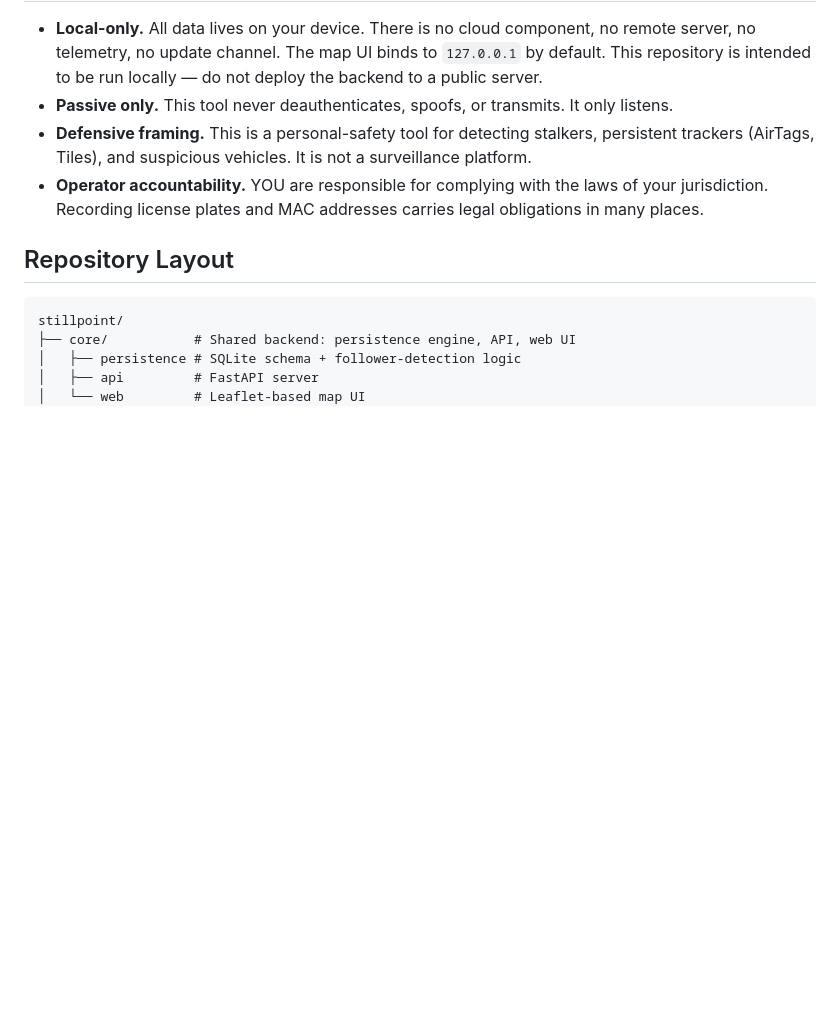
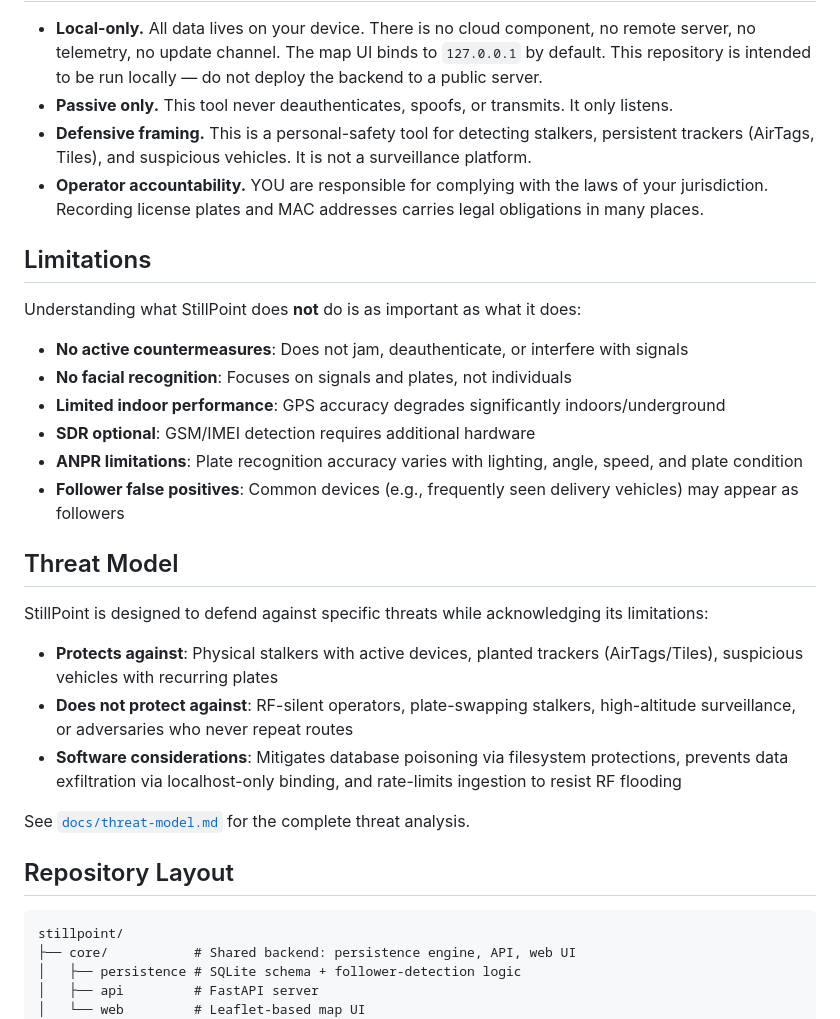
Before and after one commit to 0xBADACTOR/stillpoint, a Markdown page: README.md, the part around one of its changes. Drawn GitHub-style; blank space fills up the shorter version.

````diff
--- a/README.md
+++ b/README.md
@@ -35,6 +35,25 @@ is the anomaly.*
 - **Defensive framing.** This is a personal-safety tool for detecting stalkers, persistent trackers (AirTags, Tiles), and suspicious vehicles. It is not a surveillance platform.
 - **Operator accountability.** YOU are responsible for complying with the laws of your jurisdiction. Recording license plates and MAC addresses carries legal obligations in many places.
 
+## Limitations
+
+Understanding what StillPoint does **not** do is as important as what it does:
+- **No active countermeasures**: Does not jam, deauthenticate, or interfere with signals
+- **No facial recognition**: Focuses on signals and plates, not individuals
+- **Limited indoor performance**: GPS accuracy degrades significantly indoors/underground
+- **SDR optional**: GSM/IMEI detection requires additional hardware
+- **ANPR limitations**: Plate recognition accuracy varies with lighting, angle, speed, and plate condition
+- **Follower false positives**: Common devices (e.g., frequently seen delivery vehicles) may appear as followers
+
+## Threat Model
+
+StillPoint is designed to defend against specific threats while acknowledging its limitations:
+- **Protects against**: Physical stalkers with active devices, planted trackers (AirTags/Tiles), suspicious vehicles with recurring plates
+- **Does not protect against**: RF-silent operators, plate-swapping stalkers, high-altitude surveillance, or adversaries who never repeat routes
+- **Software considerations**: Mitigates database poisoning via filesystem protections, prevents data exfiltration via localhost-only binding, and rate-limits ingestion to resist RF flooding
+
+See [`docs/threat-model.md`](docs/threat-model.md) for the complete threat analysis.
+
 ## Repository Layout
 
 ```
````
Also changed, not shown: other parts of README.md (+21 -3 lines).
